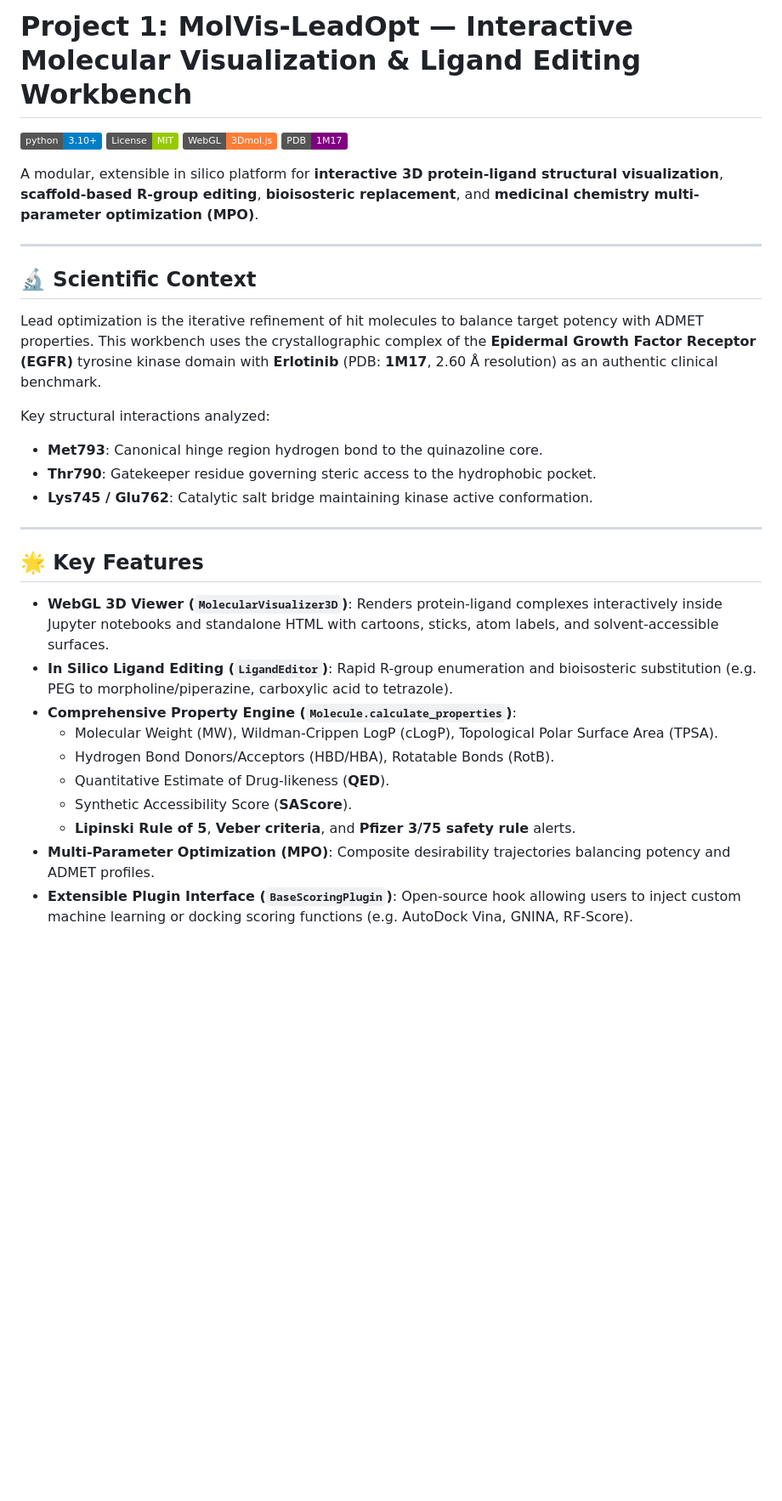
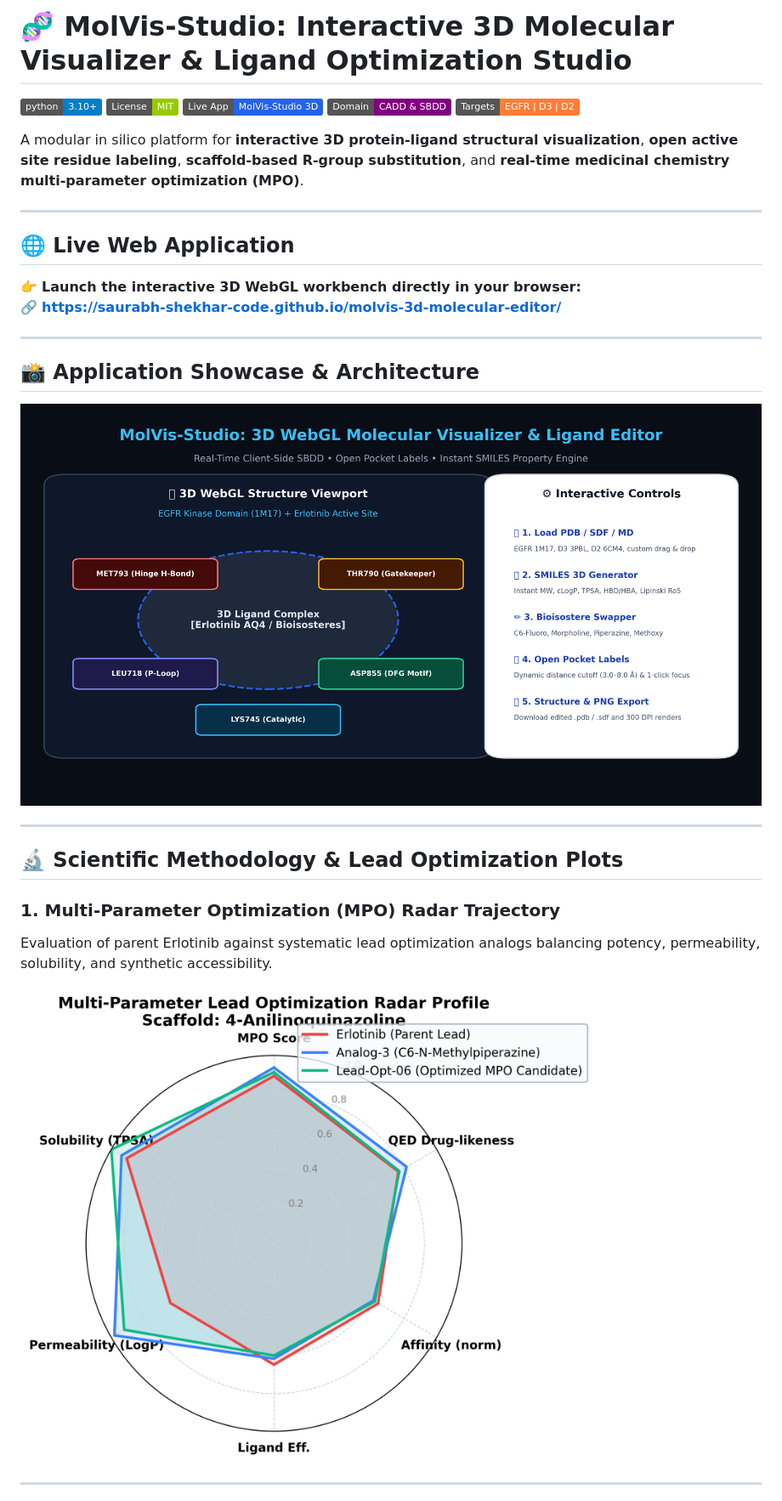
Before and after one commit to saurabh-shekhar-code/molvis-3d-molecular-editor, a Markdown page: README.md, the part around one of its changes. Shown at 85% size. Rendered like a GitHub page; pictures changed too: figures/app_visualizer_preview.png (added); badges without logos; blank space fills up the shorter version.

```diff
--- a/README.md
+++ b/README.md
@@ -1,32 +1,33 @@
-# Project 1: MolVis-LeadOpt — Interactive Molecular Visualization & Ligand Editing Workbench
+# 🧬 MolVis-Studio: Interactive 3D Molecular Visualizer & Ligand Optimization Studio
 
 [![Python 3.10+](https://img.shields.io/badge/python-3.10+-blue.svg)](https://www.python.org/)
 [![License: MIT](https://img.shields.io/badge/License-MIT-green.svg)](https://opensource.org/licenses/MIT)
-[![3Dmol.js](https://img.shields.io/badge/WebGL-3Dmol.js-orange.svg)](https://3dmol.csb.pitt.edu/)
-[![Target: EGFR (1M17)](https://img.shields.io/badge/PDB-1M17-purple.svg)](https://www.rcsb.org/structure/1M17)
+[![Live WebGL App](https://img.shields.io/badge/Live_App-MolVis--Studio_3D-2563eb.svg)](https://saurabh-shekhar-code.github.io/molvis-3d-molecular-editor/)
+[![Domain](https://img.shields.io/badge/Domain-CADD%20%26%20SBDD-purple.svg)]()
+[![PDB Targets](https://img.shields.io/badge/Targets-EGFR%20%7C%20D3%20%7C%20D2-orange.svg)]()
 
-A modular, extensible in silico platform for **interactive 3D protein-ligand structural visualization**, **scaffold-based R-group editing**, **bioisosteric replacement**, and **medicinal chemistry multi-parameter optimization (MPO)**.
+A modular in silico platform for **interactive 3D protein-ligand structural visualization**, **open active site residue labeling**, **scaffold-based R-group substitution**, and **real-time medicinal chemistry multi-parameter optimization (MPO)**.
 
 ---
 
-## 🔬 Scientific Context
-Lead optimization is the iterative refinement of hit molecules to balance target potency with ADMET properties. This workbench uses the crystallographic complex of the **Epidermal Growth Factor Receptor (EGFR)** tyrosine kinase domain with **Erlotinib** (PDB: **1M17**, 2.60 Å resolution) as an authentic clinical benchmark.
-
-Key structural interactions analyzed:
-- **Met793**: Canonical hinge region hydrogen bond to the quinazoline core.
-- **Thr790**: Gatekeeper residue governing steric access to the hydrophobic pocket.
-- **Lys745 / Glu762**: Catalytic salt bridge maintaining kinase active conformation.
+## 🌐 Live Web Application
+👉 **Launch the interactive 3D WebGL workbench directly in your browser:**
+🔗 **[https://saurabh-shekhar-code.github.io/molvis-3d-molecular-editor/](https://saurabh-shekhar-code.github.io/molvis-3d-molecular-editor/)**
 
 ---
 
-## 🌟 Key Features
-- **WebGL 3D Viewer (`MolecularVisualizer3D`)**: Renders protein-ligand complexes interactively inside Jupyter notebooks and standalone HTML with cartoons, sticks, atom labels, and solvent-accessible surfaces.
-- **In Silico Ligand Editing (`LigandEditor`)**: Rapid R-group enumeration and bioisosteric substitution (e.g. PEG to morpholine/piperazine, carboxylic acid to tetrazole).
-- **Comprehensive Property Engine (`Molecule.calculate_properties`)**:
-  - Molecular Weight (MW), Wildman-Crippen LogP (cLogP), Topological Polar Surface Area (TPSA).
-  - Hydrogen Bond Donors/Acceptors (HBD/HBA), Rotatable Bonds (RotB).
-  - Quantitative Estimate of Drug-likeness (**QED**).
-  - Synthetic Accessibility Score (**SAScore**).
-  - **Lipinski Rule of 5**, **Veber criteria**, and **Pfizer 3/75 safety rule** alerts.
-- **Multi-Parameter Optimization (MPO)**: Composite desirability trajectories balancing potency and ADMET profiles.
-- **Extensible Plugin Interface (`BaseScoringPlugin`)**: Open-source hook allowing users to inject custom machine learning or docking scoring functions (e.g. AutoDock Vina, GNINA, RF-Score).
+## 📸 Application Showcase & Architecture
+
+![MolVis-Studio Workbench Preview](figures/app_visualizer_preview.png)
+
+---
+
+## 🔬 Scientific Methodology & Lead Optimization Plots
+
+### 1. Multi-Parameter Optimization (MPO) Radar Trajectory
+Evaluation of parent Erlotinib against systematic lead optimization analogs balancing potency, permeability, solubility, and synthetic accessibility.
+
+![MPO Radar Chart](figures/lead_opt_radar_chart.png)
+
+---
+
```
Also changed, not shown: other parts of README.md (+52 -58 lines).
